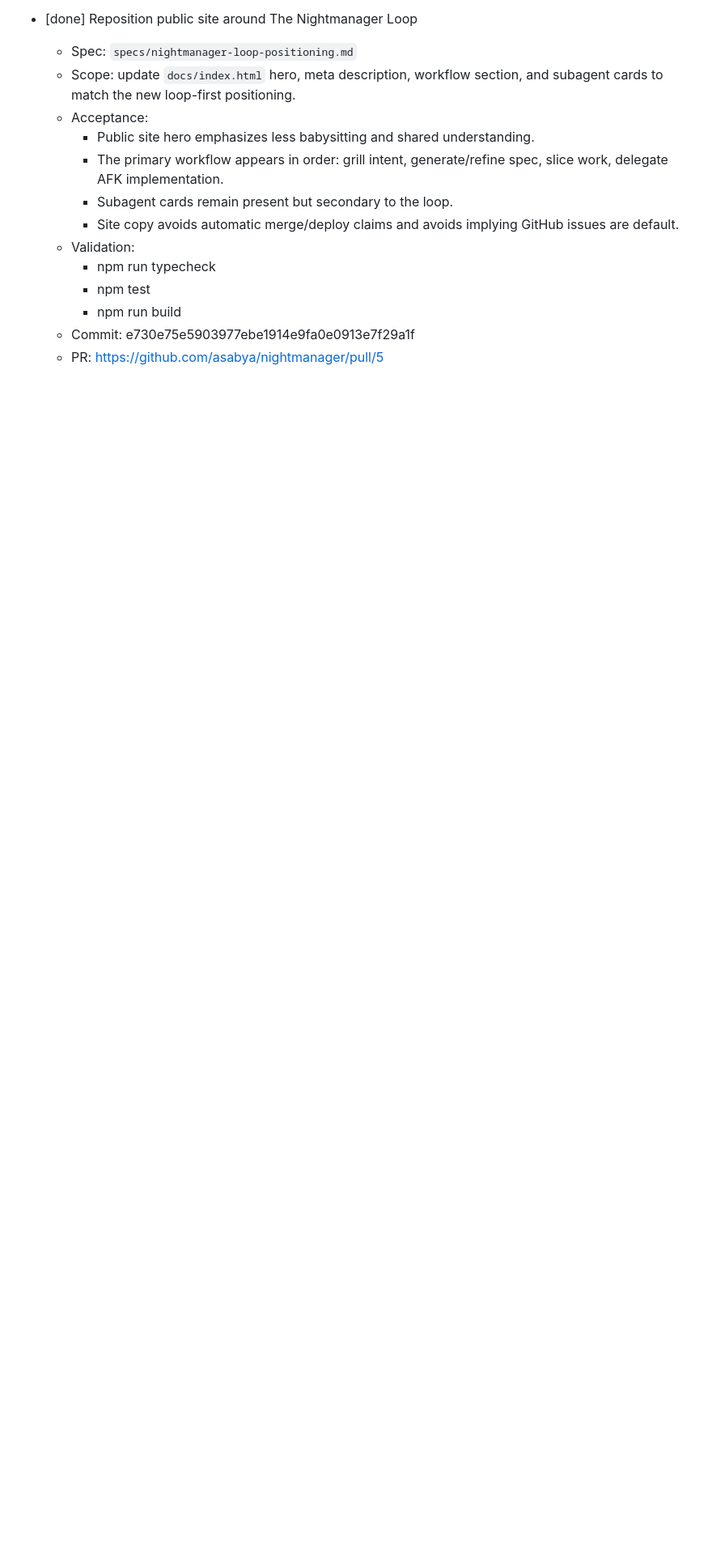
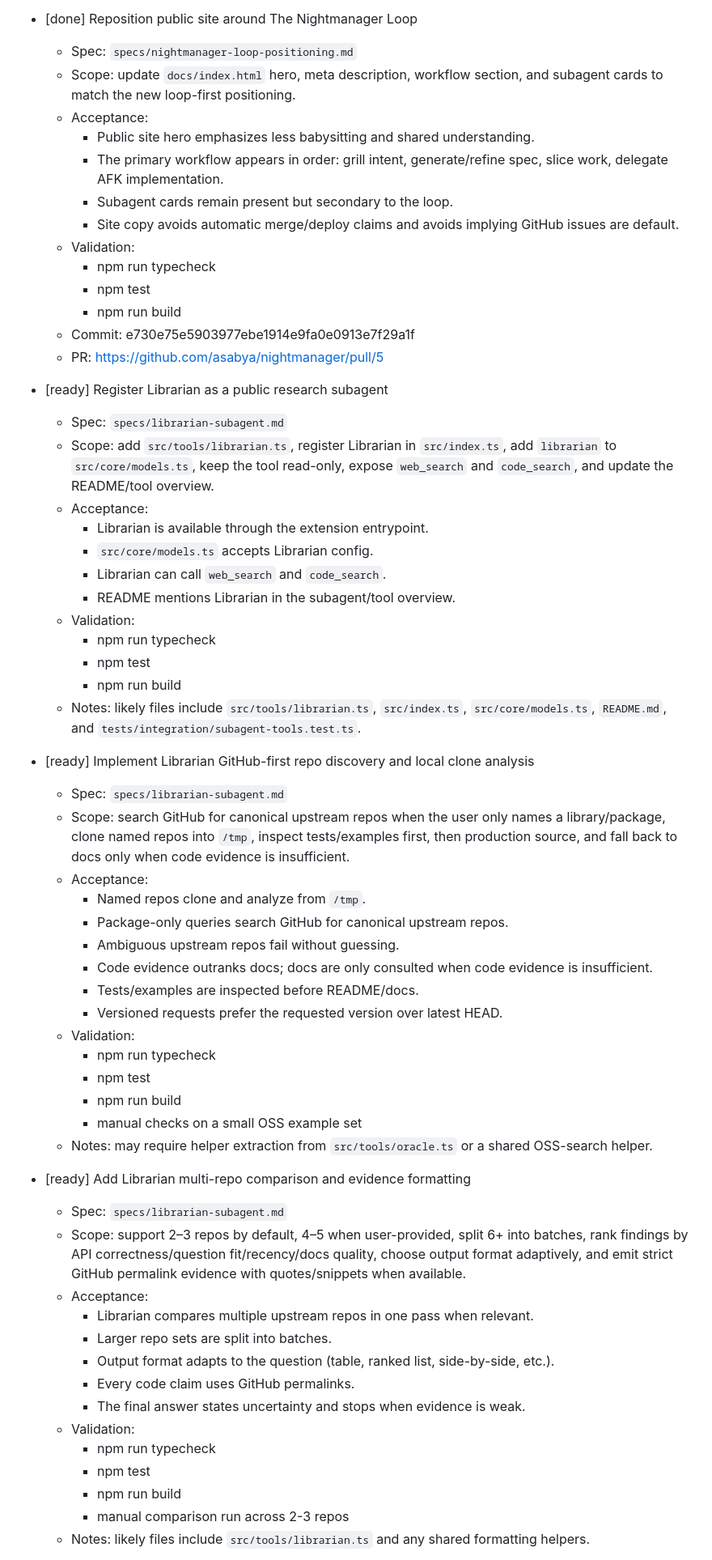
Before and after one commit to asabya/nightmanager, a Markdown page: TODOs.md, the part around one of its changes. Shown at 81% size. Drawn GitHub-style; blank space fills up the shorter version.

Commit message:
Promote librarian spec: rename to remove draft prefix, update TODOs to ready

```diff
--- a/TODOs.md
+++ b/TODOs.md
@@ -155,3 +155,51 @@ Nightmanager implementation queue.
     - npm run build
   - Commit: e730e75e5903977ebe1914e9fa0e0913e7f29a1f
   - PR: https://github.com/asabya/nightmanager/pull/5
+
+- [ready] Register Librarian as a public research subagent
+  - Spec: `specs/librarian-subagent.md`
+  - Scope: add `src/tools/librarian.ts`, register Librarian in `src/index.ts`, add `librarian` to `src/core/models.ts`, keep the tool read-only, expose `web_search` and `code_search`, and update the README/tool overview.
+  - Acceptance:
+    - Librarian is available through the extension entrypoint.
+    - `src/core/models.ts` accepts Librarian config.
+    - Librarian can call `web_search` and `code_search`.
+    - README mentions Librarian in the subagent/tool overview.
+  - Validation:
+    - npm run typecheck
+    - npm test
+    - npm run build
+  - Notes: likely files include `src/tools/librarian.ts`, `src/index.ts`, `src/core/models.ts`, `README.md`, and `tests/integration/subagent-tools.test.ts`.
+
+- [ready] Implement Librarian GitHub-first repo discovery and local clone analysis
+  - Spec: `specs/librarian-subagent.md`
+  - Scope: search GitHub for canonical upstream repos when the user only names a library/package, clone named repos into `/tmp`, inspect tests/examples first, then production source, and fall back to docs only when code evidence is insufficient.
+  - Acceptance:
+    - Named repos clone and analyze from `/tmp`.
+    - Package-only queries search GitHub for canonical upstream repos.
+    - Ambiguous upstream repos fail without guessing.
+    - Code evidence outranks docs; docs are only consulted when code evidence is insufficient.
+    - Tests/examples are inspected before README/docs.
+    - Versioned requests prefer the requested version over latest HEAD.
+  - Validation:
+    - npm run typecheck
+    - npm test
+    - npm run build
+    - manual checks on a small OSS example set
+  - Notes: may require helper extraction from `src/tools/oracle.ts` or a shared OSS-search helper.
+
+- [ready] Add Librarian multi-repo comparison and evidence formatting
+  - Spec: `specs/librarian-subagent.md`
+  - Scope: support 2–3 repos by default, 4–5 when user-provided, split 6+ into batches, rank findings by API correctness/question fit/recency/docs quality, choose output format adaptively, and emit strict GitHub permalink evidence with quotes/snippets when available.
+  - Acceptance:
+    - Librarian compares multiple upstream repos in one pass when relevant.
+    - Larger repo sets are split into batches.
+    - Output format adapts to the question (table, ranked list, side-by-side, etc.).
+    - Every code claim uses GitHub permalinks.
+    - The final answer states uncertainty and stops when evidence is weak.
+  - Validation:
+    - npm run typecheck
+    - npm test
+    - npm run build
+    - manual comparison run across 2-3 repos
+  - Notes: likely files include `src/tools/librarian.ts` and any shared formatting helpers.
+
```
Also changed, not shown: other parts of TODOs.md (+12 -0 lines), specs/librarian-subagent.md (added, +160 -0 lines).
